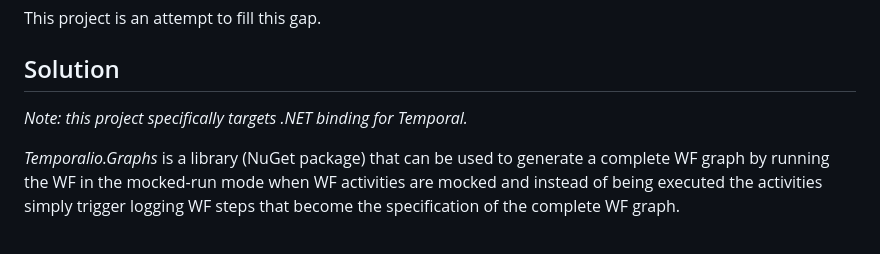
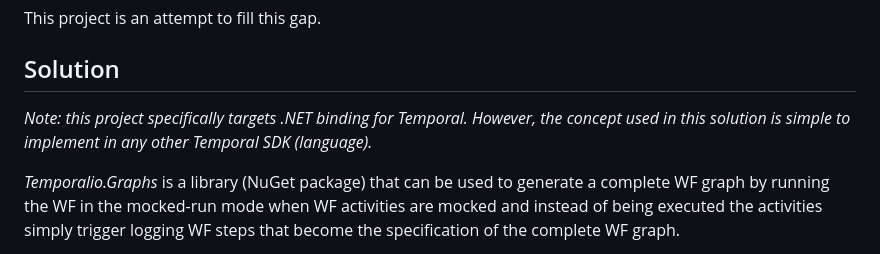
Before and after one commit to oleg-shilo/Temporalio.Graphs, a Markdown page: README.md, the part around the change. GitHub-like rendering.

```diff
--- a/README.md
+++ b/README.md
@@ -11,7 +11,7 @@ Temporal (out of the box) only offers the WF visualization for the already execu
 This project is an attempt to fill this gap.
 
 ## Solution
-_Note: this project specifically targets .NET binding for Temporal._
+_Note: this project specifically targets .NET binding for Temporal. However, the concept used in this solution is simple to implement in any other Temporal SDK (language)._
 
 _Temporalio.Graphs_ is a library (NuGet package) that can be used to generate a complete WF graph by running the WF in the mocked-run mode when WF activities are mocked and instead of being executed the activities simply  trigger logging WF steps that become the specification of the complete WF graph.
 
```
